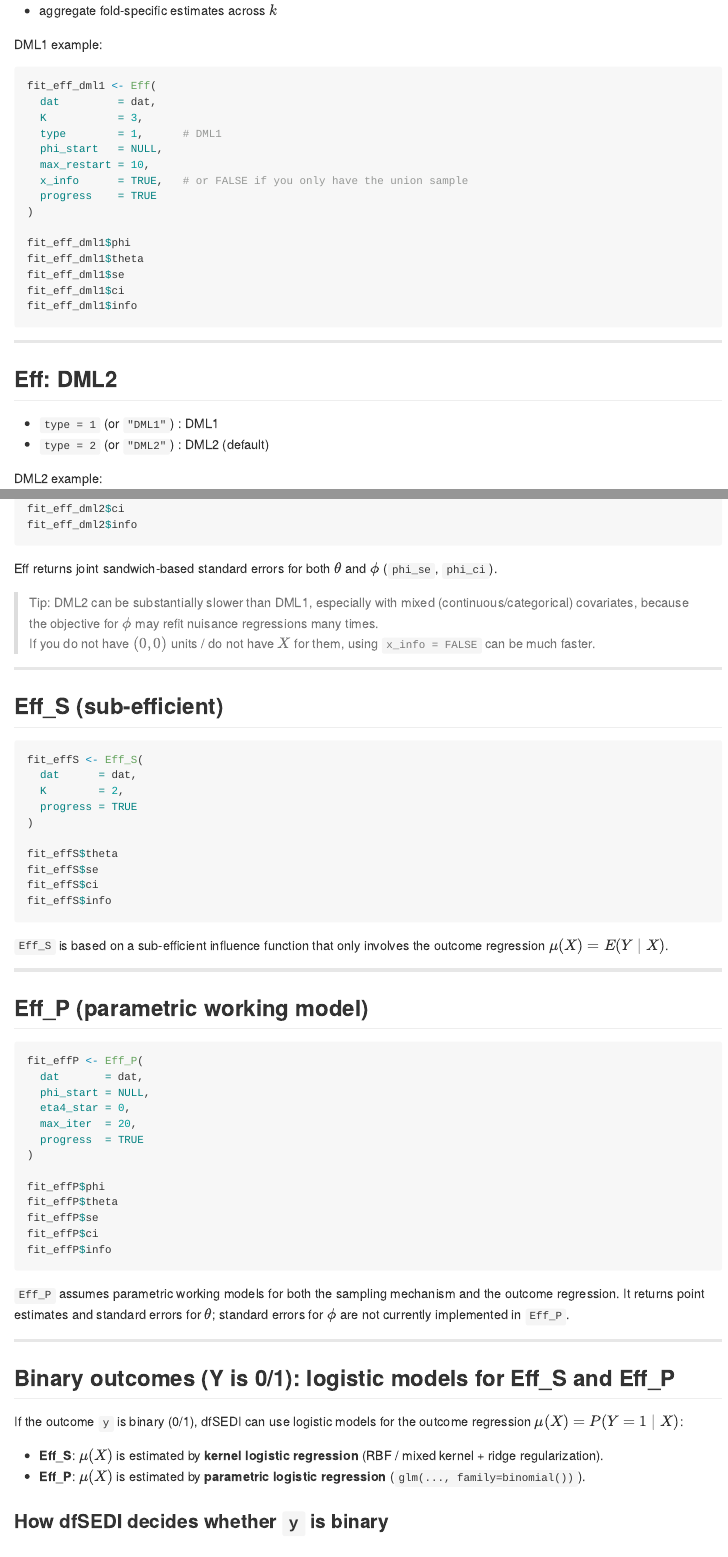
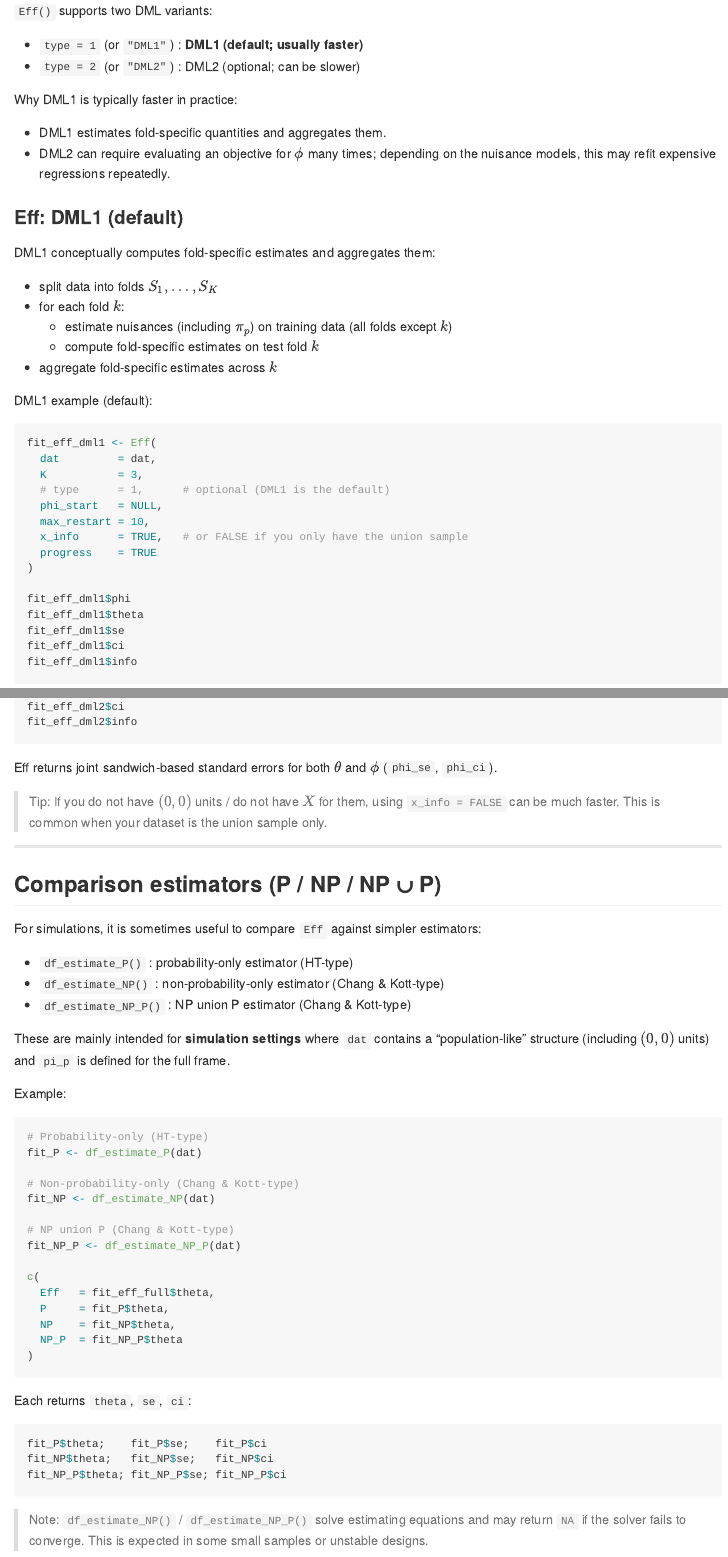
Before and after one commit to KMorikawaISU/dfSEDI, an R Markdown document (README.Rmd): the page in a window 1100 px wide, from 4380 px down before the commit and from 4250 px down after it, and a second part further down, joined at a grey line. The pictures show the output file README.md that the author committed with the source, drawn offline in the style of GitHub.

Commit message:
readme updated

````diff
--- a/README.Rmd
+++ b/README.Rmd
@@ -192,3 +195,14 @@ fit_eff_full$ci
+`Eff()` supports two DML variants:
+
+- `type = 1` (or `"DML1"`) : **DML1 (default; usually faster)**
+- `type = 2` (or `"DML2"`) : DML2 (optional; can be slower)
+
+Why DML1 is typically faster in practice:
+
+- DML1 estimates fold-specific quantities and aggregates them.
+- DML2 can require evaluating an objective for \(\phi\) many times; depending on the nuisance models, this may refit expensive regressions repeatedly.
+
+### Eff: DML1 (default)
 
 DML1 conceptually computes fold-specific estimates and aggregates them:
 
@@ -198,13 +212,13 @@ DML1 conceptually computes fold-specific estimates and aggregates them:
   - compute fold-specific estimates on test fold \(k\)
 - aggregate fold-specific estimates across \(k\)
 
-DML1 example:
+DML1 example (default):
 
 ```r
 fit_eff_dml1 <- Eff(
   dat         = dat,
   K           = 3,
-  type        = 1,      # DML1
+  # type      = 1,      # optional (DML1 is the default)
   phi_start   = NULL,
   max_restart = 10,
   x_info      = TRUE,   # or FALSE if you only have the union sample
@@ -218,12 +232,7 @@ fit_eff_dml1$ci
 fit_eff_dml1$info
 ```
 
----
-
-## Eff: DML2
-
-- `type = 1` (or `"DML1"`) : DML1
-- `type = 2` (or `"DML2"`) : DML2 (default)
+### Eff: DML2 (optional)
 
 DML2 example:
 
@@ -248,8 +257,52 @@ fit_eff_dml2$info
 Eff returns joint sandwich-based standard errors for both \(\theta\) and \(\phi\)
 (`phi_se`, `phi_ci`).
 
-> Tip: DML2 can be substantially slower than DML1, especially with mixed (continuous/categorical) covariates, because the objective for \(\phi\) may refit nuisance regressions many times.
-> If you do not have \((0,0)\) units / do not have \(X\) for them, using `x_info = FALSE` can be much faster.
+> Tip: If you do not have \((0,0)\) units / do not have \(X\) for them, using `x_info = FALSE` can be much faster.
+> This is common when your dataset is the union sample only.
+
+---
+
+## Comparison estimators (P / NP / NP ∪ P)
+
+For simulations, it is sometimes useful to compare `Eff` against simpler estimators:
+
+- `df_estimate_P()`     : probability-only estimator (HT-type)
+- `df_estimate_NP()`    : non-probability-only estimator (Chang & Kott-type)
+- `df_estimate_NP_P()`  : NP union P estimator (Chang & Kott-type)
+
+These are mainly intended for **simulation settings** where `dat` contains a “population-like”
+structure (including \((0,0)\) units) and `pi_p` is defined for the full frame.
+
+Example:
+
+```r
+# Probability-only (HT-type)
+fit_P <- df_estimate_P(dat)
+
+# Non-probability-only (Chang & Kott-type)
+fit_NP <- df_estimate_NP(dat)
+
+# NP union P (Chang & Kott-type)
+fit_NP_P <- df_estimate_NP_P(dat)
+
+c(
+  Eff   = fit_eff_full$theta,
+  P     = fit_P$theta,
+  NP    = fit_NP$theta,
+  NP_P  = fit_NP_P$theta
+)
+```
+
+Each returns `theta`, `se`, `ci`:
+
+```r
+fit_P$theta;    fit_P$se;    fit_P$ci
+fit_NP$theta;   fit_NP$se;   fit_NP$ci
+fit_NP_P$theta; fit_NP_P$se; fit_NP_P$ci
+```
+
+> Note: `df_estimate_NP()` / `df_estimate_NP_P()` solve estimating equations and may return `NA`
+> if the solver fails to converge. This is expected in some small samples or unstable designs.
 
 ---
 
````
Also changed, not shown: README.md, README.Rmd (21 more changed lines), 5 other files.
